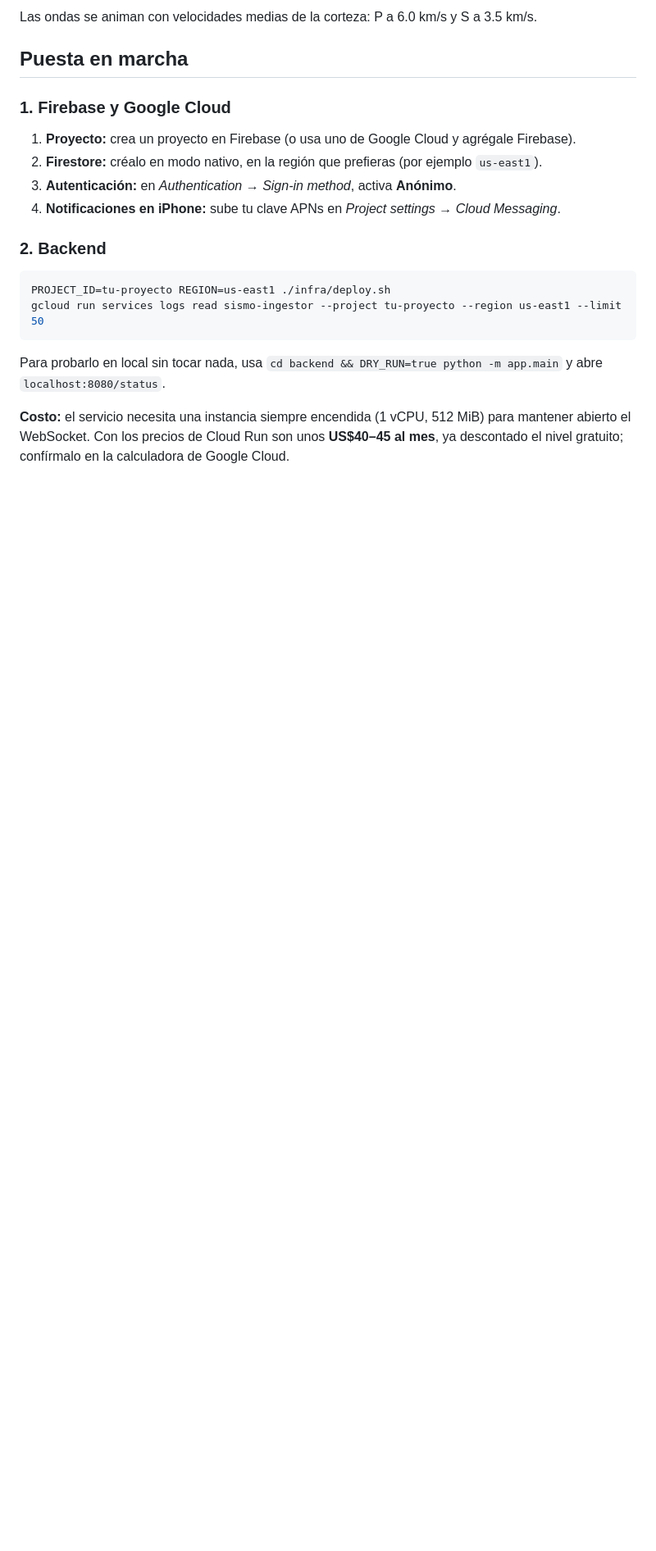
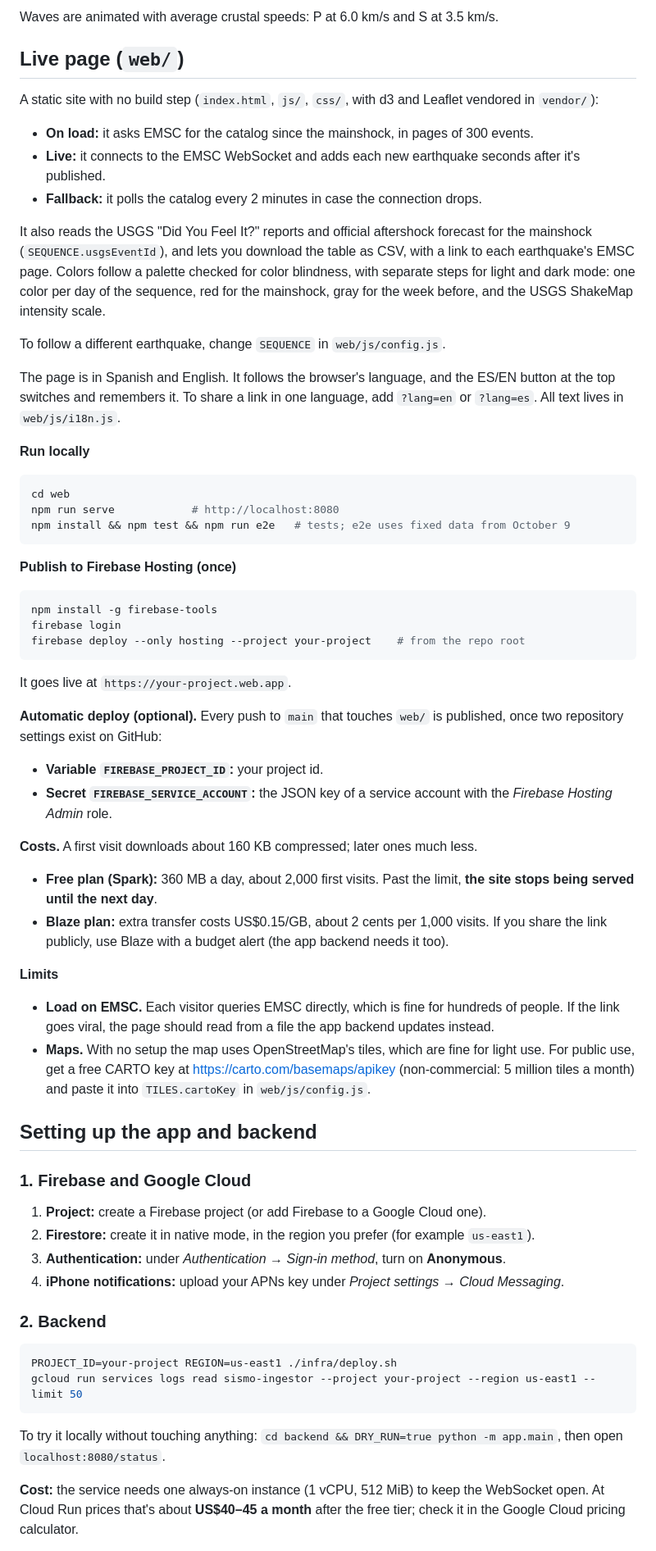
Before and after one commit to nmlemus/sismo-alerta, a Markdown page: README.md, the part around one of its changes. Shown at 82% size. Rendered like a GitHub page; blank space fills up the shorter version.

````diff
--- a/README.md
+++ b/README.md
@@ -31,20 +37,60 @@ Con el sismo M7.7 del 9 de octubre de 2026, el modelo coincide con lo que report
 
-Las ondas se animan con velocidades medias de la corteza: P a 6.0 km/s y S a 3.5 km/s.
+Waves are animated with average crustal speeds: P at 6.0 km/s and S at 3.5 km/s.
 
-## Puesta en marcha
+## Live page (`web/`)
 
-### 1. Firebase y Google Cloud
-1. **Proyecto:** crea un proyecto en Firebase (o usa uno de Google Cloud y agrégale Firebase).
-2. **Firestore:** créalo en modo nativo, en la región que prefieras (por ejemplo `us-east1`).
-3. **Autenticación:** en *Authentication → Sign-in method*, activa **Anónimo**.
-4. **Notificaciones en iPhone:** sube tu clave APNs en *Project settings → Cloud Messaging*.
+A static site with no build step (`index.html`, `js/`, `css/`, with d3 and Leaflet vendored in `vendor/`):
+- **On load:** it asks EMSC for the catalog since the mainshock, in pages of 300 events.
+- **Live:** it connects to the EMSC WebSocket and adds each new earthquake seconds after it's published.
+- **Fallback:** it polls the catalog every 2 minutes in case the connection drops.
+
+It also reads the USGS "Did You Feel It?" reports and official aftershock forecast for the mainshock (`SEQUENCE.usgsEventId`), and lets you download the table as CSV, with a link to each earthquake's EMSC page. Colors follow a palette checked for color blindness, with separate steps for light and dark mode: one color per day of the sequence, red for the mainshock, gray for the week before, and the USGS ShakeMap intensity scale.
+
+To follow a different earthquake, change `SEQUENCE` in `web/js/config.js`.
+
+The page is in Spanish and English. It follows the browser's language, and the ES/EN button at the top switches and remembers it. To share a link in one language, add `?lang=en` or `?lang=es`. All text lives in `web/js/i18n.js`.
+
+**Run locally**
+```bash
+cd web
+npm run serve            # http://localhost:8080
+npm install && npm test && npm run e2e   # tests; e2e uses fixed data from October 9
+```
+
+**Publish to Firebase Hosting (once)**
+```bash
+npm install -g firebase-tools
+firebase login
+firebase deploy --only hosting --project your-project    # from the repo root
+```
+It goes live at `https://your-project.web.app`.
+
+**Automatic deploy (optional).** Every push to `main` that touches `web/` is published, once two repository settings exist on GitHub:
+- **Variable `FIREBASE_PROJECT_ID`:** your project id.
+- **Secret `FIREBASE_SERVICE_ACCOUNT`:** the JSON key of a service account with the *Firebase Hosting Admin* role.
+
+**Costs.** A first visit downloads about 160 KB compressed; later ones much less.
+- **Free plan (Spark):** 360 MB a day, about 2,000 first visits. Past the limit, **the site stops being served until the next day**.
+- **Blaze plan:** extra transfer costs US$0.15/GB, about 2 cents per 1,000 visits. If you share the link publicly, use Blaze with a budget alert (the app backend needs it too).
+
+**Limits**
+- **Load on EMSC.** Each visitor queries EMSC directly, which is fine for hundreds of people. If the link goes viral, the page should read from a file the app backend updates instead.
+- **Maps.** With no setup the map uses OpenStreetMap's tiles, which are fine for light use. For public use, get a free CARTO key at https://carto.com/basemaps/apikey (non-commercial: 5 million tiles a month) and paste it into `TILES.cartoKey` in `web/js/config.js`.
+
+## Setting up the app and backend
+
+### 1. Firebase and Google Cloud
+1. **Project:** create a Firebase project (or add Firebase to a Google Cloud one).
+2. **Firestore:** create it in native mode, in the region you prefer (for example `us-east1`).
+3. **Authentication:** under *Authentication → Sign-in method*, turn on **Anonymous**.
+4. **iPhone notifications:** upload your APNs key under *Project settings → Cloud Messaging*.
 
 ### 2. Backend
 ```bash
-PROJECT_ID=tu-proyecto REGION=us-east1 ./infra/deploy.sh
-gcloud run services logs read sismo-ingestor --project tu-proyecto --region us-east1 --limit 50
+PROJECT_ID=your-project REGION=us-east1 ./infra/deploy.sh
+gcloud run services logs read sismo-ingestor --project your-project --region us-east1 --limit 50
 ```
-Para probarlo en local sin tocar nada, usa `cd backend && DRY_RUN=true python -m app.main` y abre `localhost:8080/status`.
+To try it locally without touching anything: `cd backend && DRY_RUN=true python -m app.main`, then open `localhost:8080/status`.
 
-**Costo:** el servicio necesita una instancia siempre encendida (1 vCPU, 512 MiB) para mantener abierto el WebSocket. Con los precios de Cloud Run son unos **US$40–45 al mes**, ya descontado el nivel gratuito; confírmalo en la calculadora de Google Cloud.
+**Cost:** the service needs one always-on instance (1 vCPU, 512 MiB) to keep the WebSocket open. At Cloud Run prices that's about **US$40–45 a month** after the free tier; check it in the Google Cloud pricing calculator.
 
````
Also changed, not shown: other parts of README.md (+50 -74 lines), README.es.md (added, +131 -0 lines), docs/dashboard-en.png (added), docs/dashboard-es.png (added), 1 other file.
